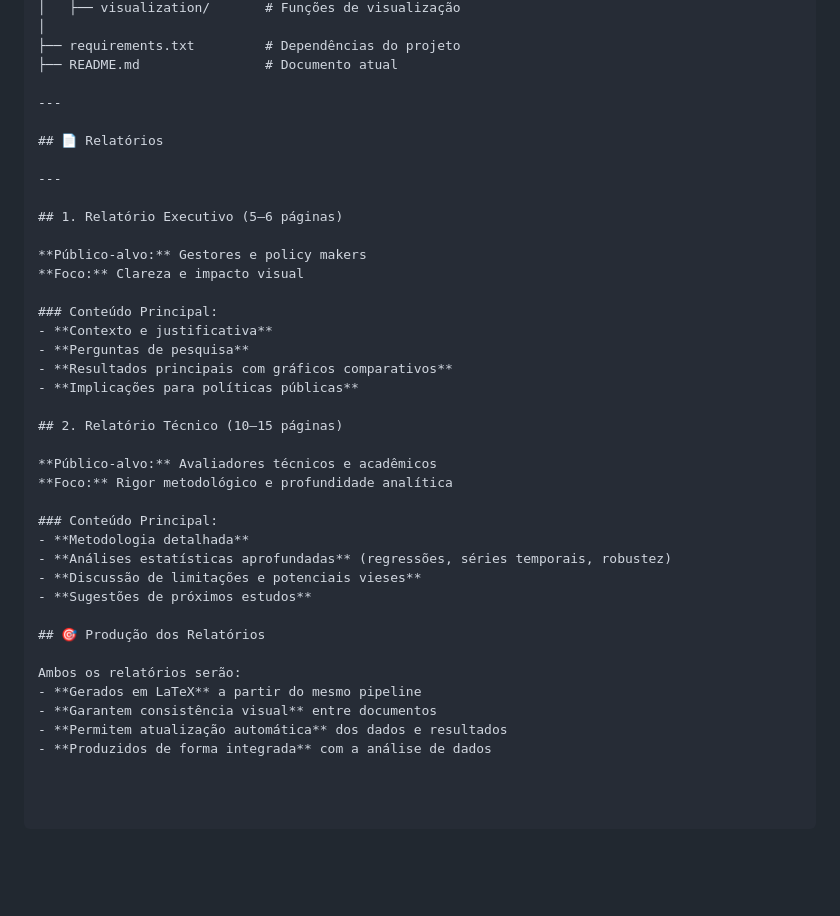
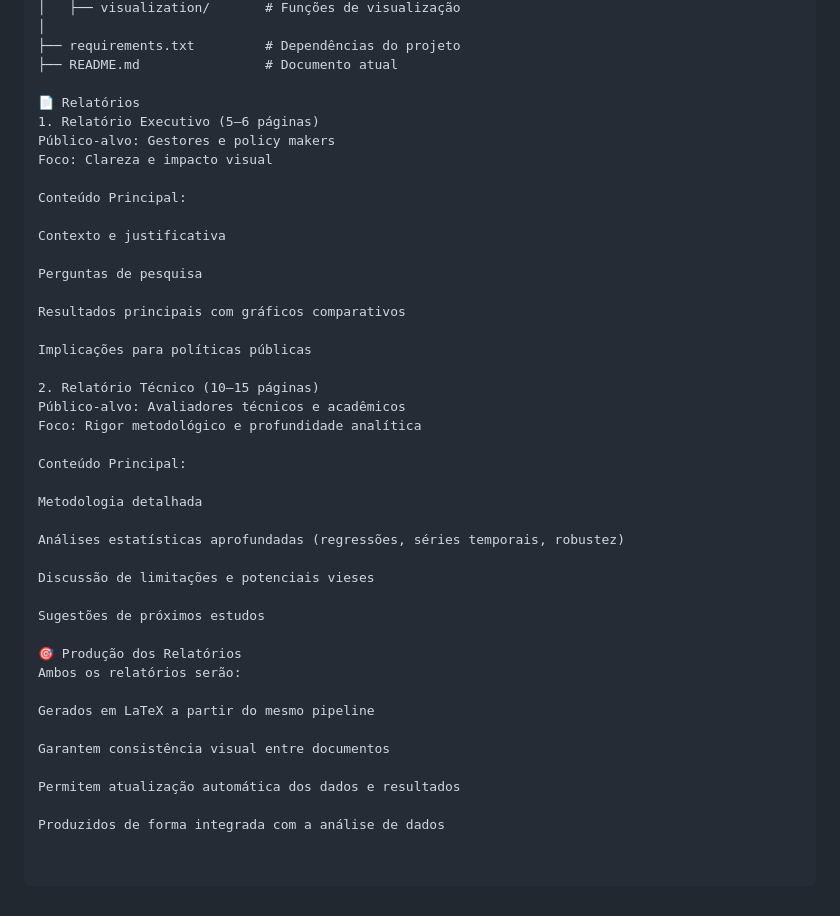
Before and after one commit to rhccarmo21/mb-education-economic-growth, a Markdown page: README.MD, the part around the change. Drawn GitHub-style; blank space fills up the shorter version.

```diff
--- a/README.MD
+++ b/README.MD
@@ -69,38 +69,42 @@ mb-education-economic-growth/
 ├── requirements.txt         # Dependências do projeto
 ├── README.md                # Documento atual
 
----
+📄 Relatórios
+1. Relatório Executivo (5–6 páginas)
+Público-alvo: Gestores e policy makers
+Foco: Clareza e impacto visual
 
-## 📄 Relatórios
+Conteúdo Principal:
 
----
+Contexto e justificativa
 
-## 1. Relatório Executivo (5–6 páginas)
+Perguntas de pesquisa
 
-**Público-alvo:** Gestores e policy makers
-**Foco:** Clareza e impacto visual
+Resultados principais com gráficos comparativos
 
-### Conteúdo Principal:
-- **Contexto e justificativa**
-- **Perguntas de pesquisa**
-- **Resultados principais com gráficos comparativos**
-- **Implicações para políticas públicas**
+Implicações para políticas públicas
 
-## 2. Relatório Técnico (10–15 páginas)
+2. Relatório Técnico (10–15 páginas)
+Público-alvo: Avaliadores técnicos e acadêmicos
+Foco: Rigor metodológico e profundidade analítica
 
-**Público-alvo:** Avaliadores técnicos e acadêmicos
-**Foco:** Rigor metodológico e profundidade analítica
+Conteúdo Principal:
 
-### Conteúdo Principal:
-- **Metodologia detalhada**
-- **Análises estatísticas aprofundadas** (regressões, séries temporais, robustez)
-- **Discussão de limitações e potenciais vieses**
-- **Sugestões de próximos estudos**
+Metodologia detalhada
 
-## 🎯 Produção dos Relatórios
+Análises estatísticas aprofundadas (regressões, séries temporais, robustez)
 
+Discussão de limitações e potenciais vieses
+
+Sugestões de próximos estudos
+
+🎯 Produção dos Relatórios
 Ambos os relatórios serão:
-- **Gerados em LaTeX** a partir do mesmo pipeline
-- **Garantem consistência visual** entre documentos
-- **Permitem atualização automática** dos dados e resultados
-- **Produzidos de forma integrada** com a análise de dados
+
+Gerados em LaTeX a partir do mesmo pipeline
+
+Garantem consistência visual entre documentos
+
+Permitem atualização automática dos dados e resultados
+
+Produzidos de forma integrada com a análise de dados
```
